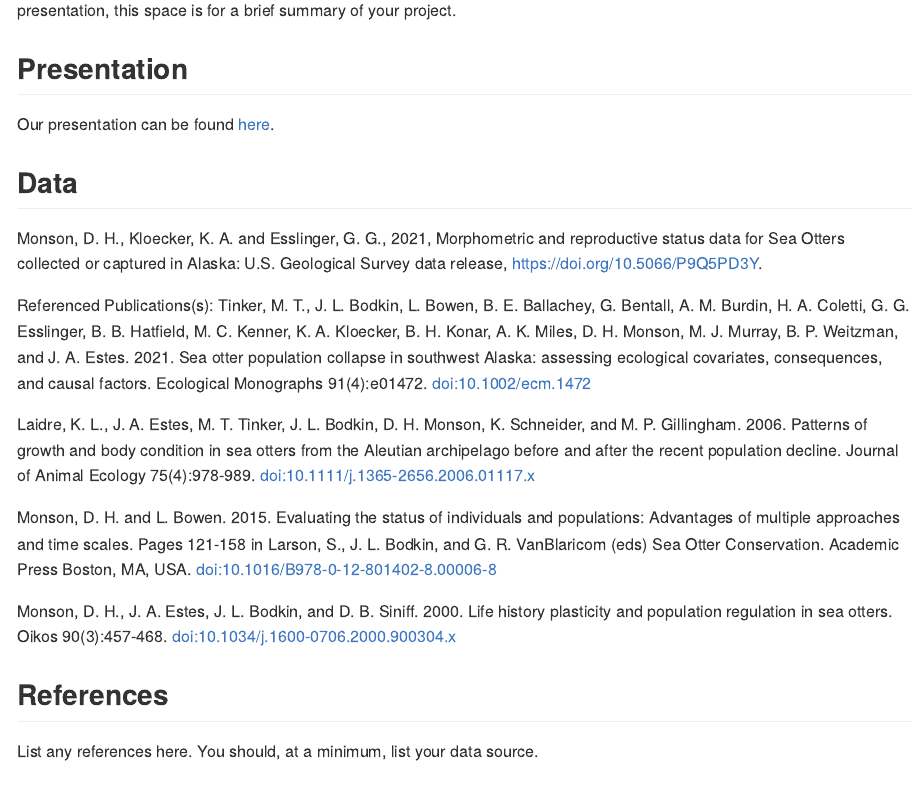
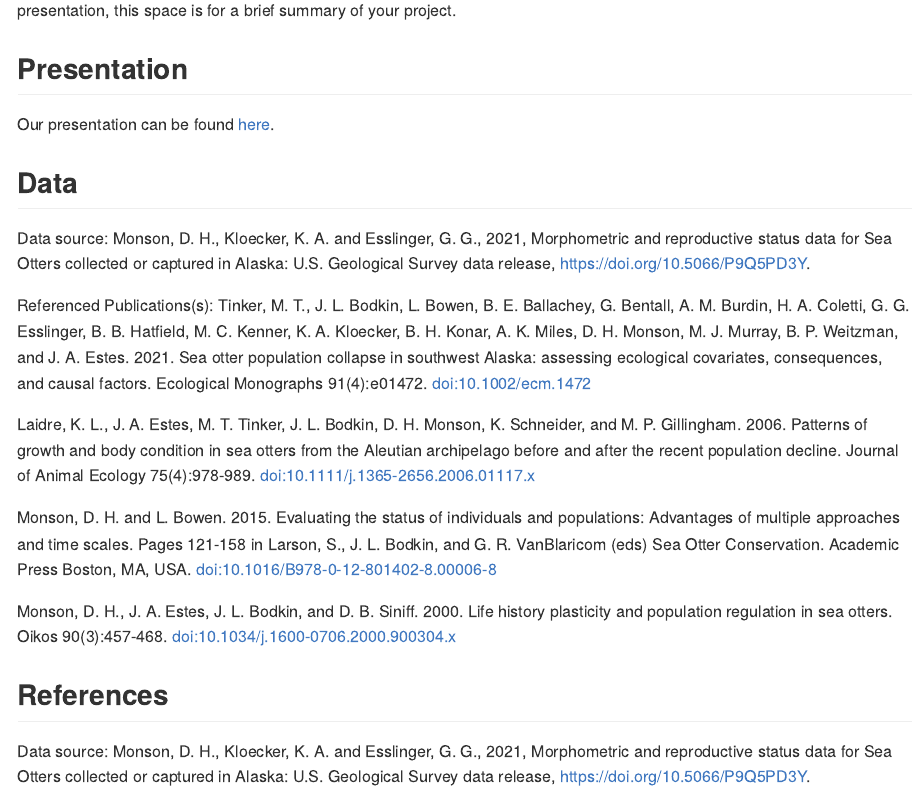
Before and after one commit to ES-1085/project-ds-2-autumn, an R Markdown document (README.Rmd): the page in a window 1100 px wide, from 470 px down. Rendered offline with R 4.5, knitr and Pandoc, with nearby package versions.

Commit message:
updated README.Rmd to include data citations

```diff
--- a/README.Rmd
+++ b/README.Rmd
@@ -29,6 +29,7 @@ Our presentation can be found [here](presentation/presentation.html).
 
 ## Data
 
+Data source:
 Monson, D. H., Kloecker, K. A. and Esslinger, G. G., 2021, Morphometric and reproductive status data for Sea Otters collected or captured in Alaska: U.S. Geological Survey data release, https://doi.org/10.5066/P9Q5PD3Y.
 
 Referenced Publications(s):
@@ -42,4 +43,5 @@ Monson, D. H., J. A. Estes, J. L. Bodkin, and D. B. Siniff. 2000. Life history p
 
 ## References
 
-List any references here. You should, at a minimum, list your data source.
+Data source:
+Monson, D. H., Kloecker, K. A. and Esslinger, G. G., 2021, Morphometric and reproductive status data for Sea Otters collected or captured in Alaska: U.S. Geological Survey data release, https://doi.org/10.5066/P9Q5PD3Y.
```
